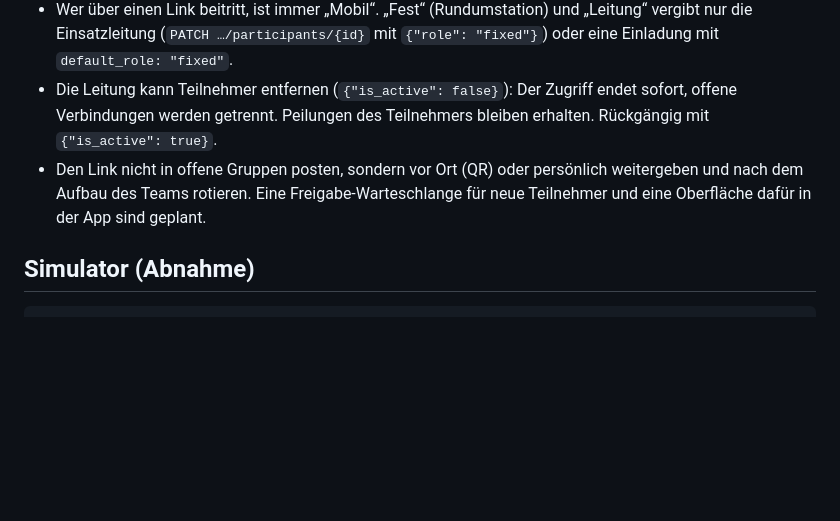
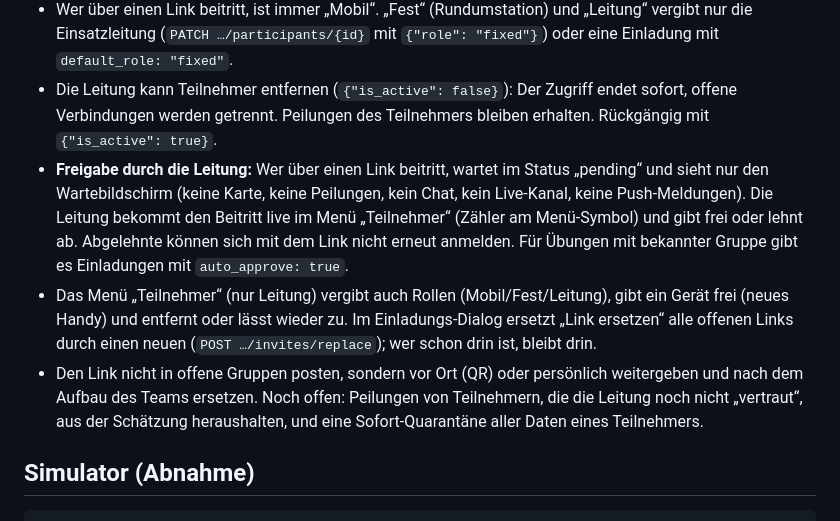
Before and after one commit to ceotjoe/FoxGrid, a Markdown page: README.md, the part around the change. Rendered like a GitHub page; blank space fills up the shorter version.

```diff
--- a/README.md
+++ b/README.md
@@ -55,8 +55,16 @@ Ein QR-Code zum Scannen kommt in Phase 2.
   (`PATCH …/participants/{id}` mit `{"role": "fixed"}`) oder eine Einladung mit `default_role: "fixed"`.
 - Die Leitung kann Teilnehmer entfernen (`{"is_active": false}`): Der Zugriff endet sofort, offene Verbindungen werden
   getrennt. Peilungen des Teilnehmers bleiben erhalten. Rückgängig mit `{"is_active": true}`.
+- **Freigabe durch die Leitung:** Wer über einen Link beitritt, wartet im Status „pending“ und sieht nur den Wartebildschirm
+  (keine Karte, keine Peilungen, kein Chat, kein Live-Kanal, keine Push-Meldungen). Die Leitung bekommt den Beitritt live
+  im Menü „Teilnehmer“ (Zähler am Menü-Symbol) und gibt frei oder lehnt ab. Abgelehnte können sich mit dem Link nicht
+  erneut anmelden. Für Übungen mit bekannter Gruppe gibt es Einladungen mit `auto_approve: true`.
+- Das Menü „Teilnehmer“ (nur Leitung) vergibt auch Rollen (Mobil/Fest/Leitung), gibt ein Gerät frei (neues Handy) und
+  entfernt oder lässt wieder zu. Im Einladungs-Dialog ersetzt „Link ersetzen“ alle offenen Links durch einen neuen
+  (`POST …/invites/replace`); wer schon drin ist, bleibt drin.
 - Den Link nicht in offene Gruppen posten, sondern vor Ort (QR) oder persönlich weitergeben und nach dem Aufbau des
-  Teams rotieren. Eine Freigabe-Warteschlange für neue Teilnehmer und eine Oberfläche dafür in der App sind geplant.
+  Teams ersetzen. Noch offen: Peilungen von Teilnehmern, die die Leitung noch nicht „vertraut“, aus der Schätzung
+  heraushalten, und eine Sofort-Quarantäne aller Daten eines Teilnehmers.
 
 ## Simulator (Abnahme)
 
```
Also changed, not shown: CLAUDE.md (+9 -2 lines).
